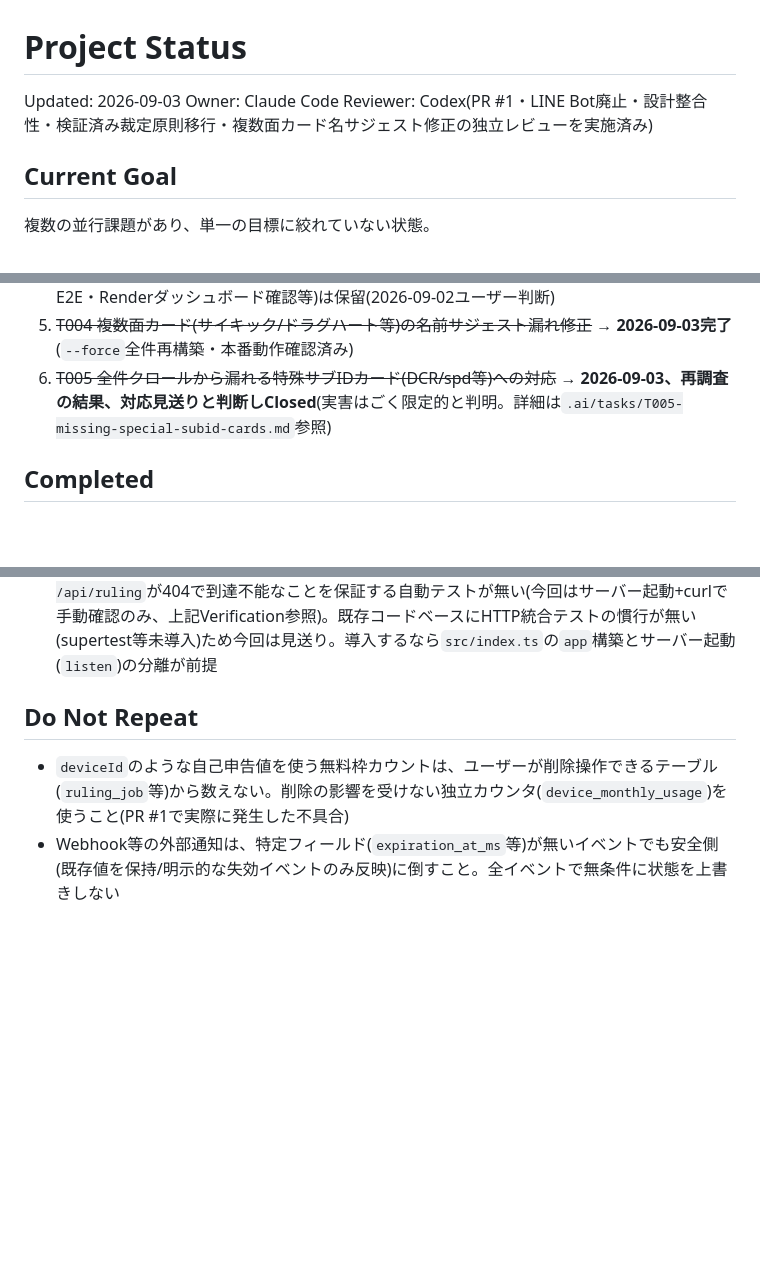
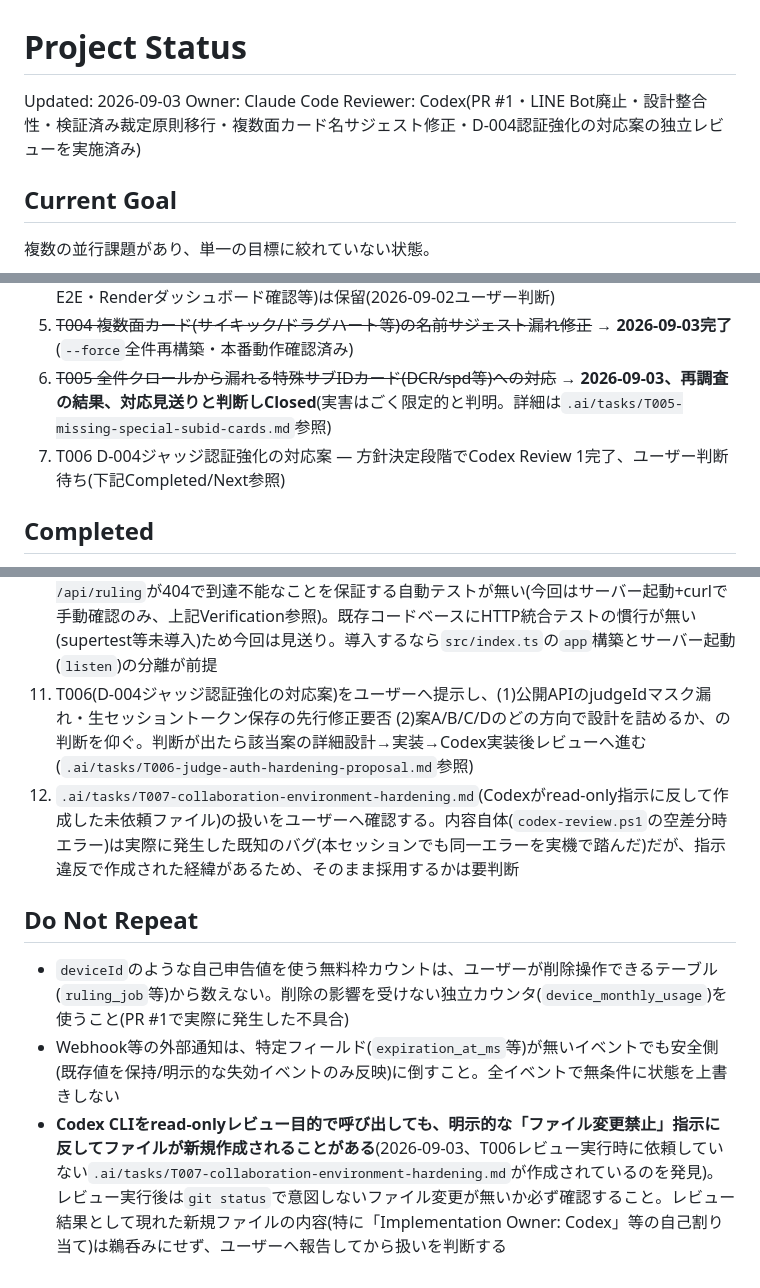
Before and after one commit to redcola1030503-svg/dm-ruling-bot, a Markdown page: STATUS.md, 3 parts joined by grey strips. Rendered like a GitHub page; blank space fills up the shorter version.

Commit message:
STATUS.md: T006(D-004認証強化案)の進捗とT007発見の経緯を記録
Codex CLIがread-only指示に反して未依頼ファイルを作成した事象をDo Not Repeatへ記録。

```diff
--- a/STATUS.md
+++ b/STATUS.md
@@ -2,7 +2,7 @@
 
 Updated: 2026-09-03
 Owner: Claude Code
-Reviewer: Codex(PR #1・LINE Bot廃止・設計整合性・検証済み裁定原則移行・複数面カード名サジェスト修正の独立レビューを実施済み)
+Reviewer: Codex(PR #1・LINE Bot廃止・設計整合性・検証済み裁定原則移行・複数面カード名サジェスト修正・D-004認証強化の対応案の独立レビューを実施済み)
 
 ## Current Goal
 
@@ -14,6 +14,7 @@ Reviewer: Codex(PR #1・LINE Bot廃止・設計整合性・検証済み裁定原
 4. T002 設計整合性の是正 — 実装・ドキュメント面は完了。残る手動操作項目(RevenueCat実機E2E・Renderダッシュボード確認等)は保留(2026-09-02ユーザー判断)
 5. ~~T004 複数面カード(サイキック/ドラグハート等)の名前サジェスト漏れ修正~~ → **2026-09-03完了**(`--force`全件再構築・本番動作確認済み)
 6. ~~T005 全件クロールから漏れる特殊サブIDカード(DCR/spd等)への対応~~ → **2026-09-03、再調査の結果、対応見送りと判断しClosed**(実害はごく限定的と判明。詳細は`.ai/tasks/T005-missing-special-subid-cards.md`参照)
+7. T006 D-004ジャッジ認証強化の対応案 — 方針決定段階でCodex Review 1完了、ユーザー判断待ち(下記Completed/Next参照)
 
 ## Completed
 
@@ -250,8 +252,11 @@ Codexによる独立レビューを2回実施。
 8. 正式公開後、実際の課金ユーザーの利用データでPricing分析を再実施する
 9. (follow-up)`scripts/codex-review.ps1`の残課題(下記Reviewer Findings参照): `-Base`指定時に作業ツリーの変更が漏れる、未追跡ディレクトリ配下のファイルが列挙されない、`.ai/tasks/T*.md`を無条件に全件埋め込む、新しい分岐への自動テストが無い
 10. (follow-up、LINE Bot廃止のCodexレビューP2指摘)廃止した`POST /webhook/line`・`POST /api/ruling`が404で到達不能なことを保証する自動テストが無い(今回はサーバー起動+curlで手動確認のみ、上記Verification参照)。既存コードベースにHTTP統合テストの慣行が無い(supertest等未導入)ため今回は見送り。導入するなら`src/index.ts`の`app`構築とサーバー起動(`listen`)の分離が前提
+11. T006(D-004ジャッジ認証強化の対応案)をユーザーへ提示し、(1)公開APIのjudgeIdマスク漏れ・生セッショントークン保存の先行修正要否 (2)案A/B/C/Dのどの方向で設計を詰めるか、の判断を仰ぐ。判断が出たら該当案の詳細設計→実装→Codex実装後レビューへ進む(`.ai/tasks/T006-judge-auth-hardening-proposal.md`参照)
+12. `.ai/tasks/T007-collaboration-environment-hardening.md`(Codexがread-only指示に反して作成した未依頼ファイル)の扱いをユーザーへ確認する。内容自体(`codex-review.ps1`の空差分時エラー)は実際に発生した既知のバグ(本セッションでも同一エラーを実機で踏んだ)だが、指示違反で作成された経緯があるため、そのまま採用するかは要判断
 
 ## Do Not Repeat
 
 - `deviceId`のような自己申告値を使う無料枠カウントは、ユーザーが削除操作できるテーブル(`ruling_job`等)から数えない。削除の影響を受けない独立カウンタ(`device_monthly_usage`)を使うこと(PR #1で実際に発生した不具合)
 - Webhook等の外部通知は、特定フィールド(`expiration_at_ms`等)が無いイベントでも安全側(既存値を保持/明示的な失効イベントのみ反映)に倒すこと。全イベントで無条件に状態を上書きしない
+- **Codex CLIをread-onlyレビュー目的で呼び出しても、明示的な「ファイル変更禁止」指示に反してファイルが新規作成されることがある**(2026-09-03、T006レビュー実行時に依頼していない`.ai/tasks/T007-collaboration-environment-hardening.md`が作成されているのを発見)。レビュー実行後は`git status`で意図しないファイル変更が無いか必ず確認すること。レビュー結果として現れた新規ファイルの内容(特に「Implementation Owner: Codex」等の自己割り当て)は鵜呑みにせず、ユーザーへ報告してから扱いを判断する
```
Also changed, not shown: other parts of STATUS.md (+1 -0 lines).
